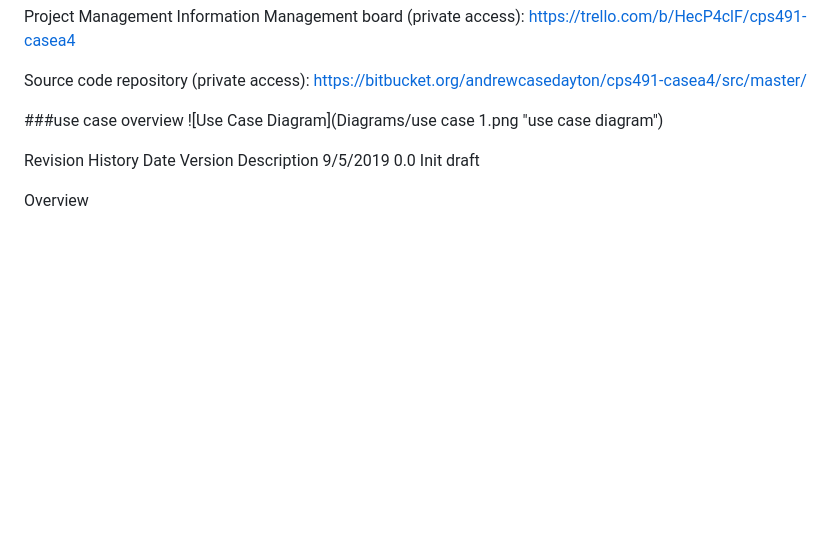
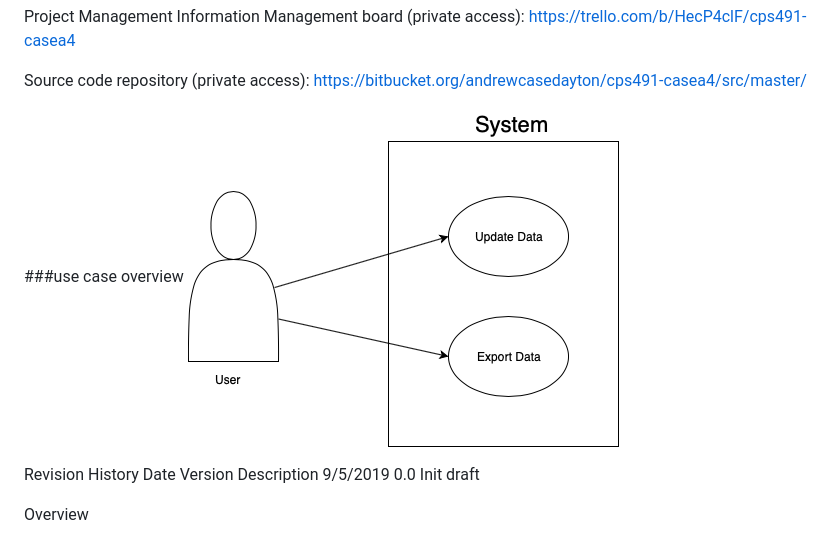
Before and after one commit to andrewjamescase/mbinvestingpractice, a Markdown page: README.md, the part around the change. Rendered like a GitHub page; blank space fills up the shorter version.

Commit message:
fixed file path

```diff
--- a/README.md
+++ b/README.md
@@ -22,7 +22,7 @@ Source code repository (private access): https://bitbucket.org/andrewcasedayton/
 
 
 ###use case overview
-![Use Case Diagram](Diagrams/use case 1.png "use case diagram")
+![Use Case Diagram](Diagrams/UseCase1.png "use case diagram")
 
 Revision History
 Date	Version	Description
```
Also changed, not shown: Diagrams/UseCase1.png (renamed from Diagrams/Use Case 1.png).
